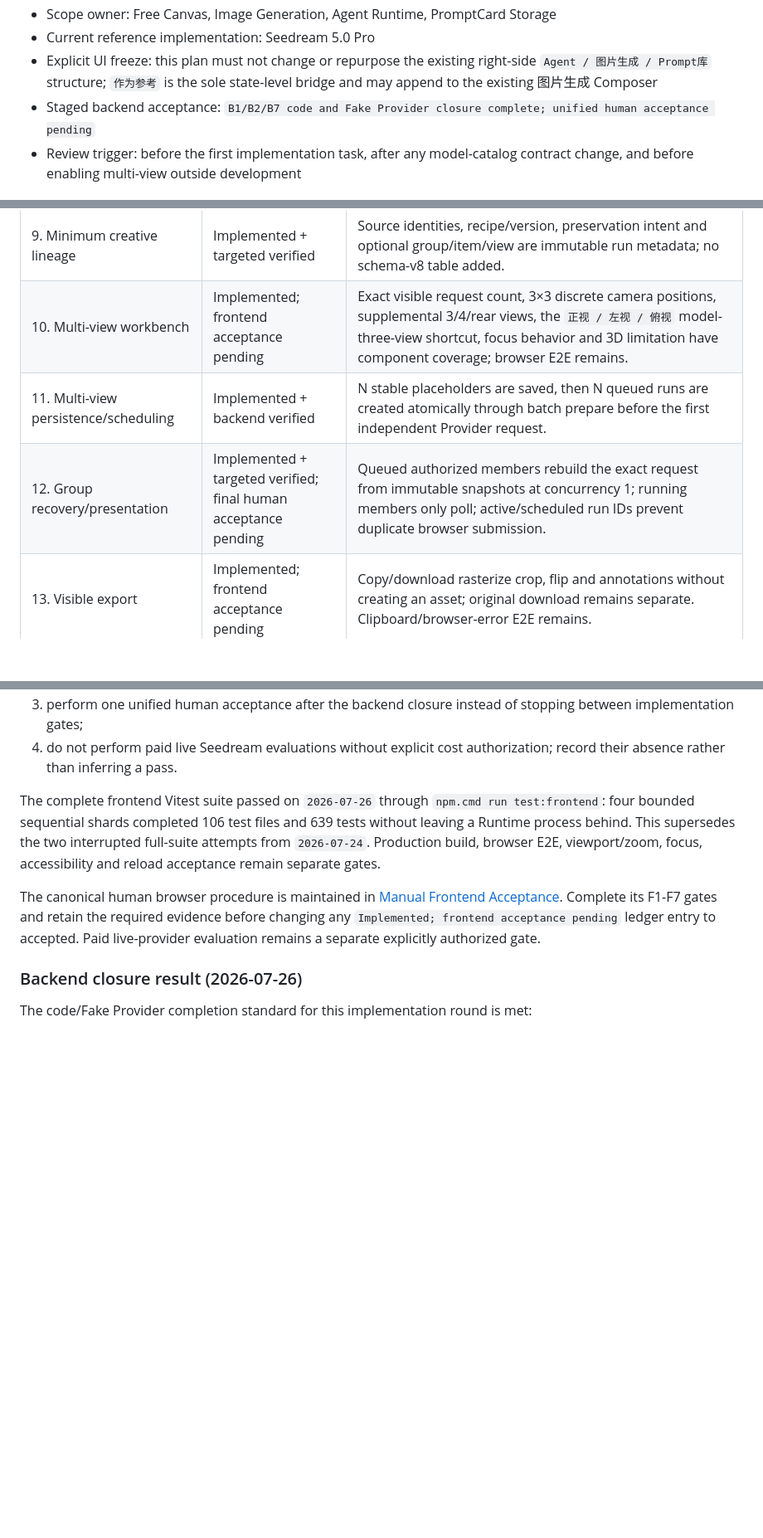
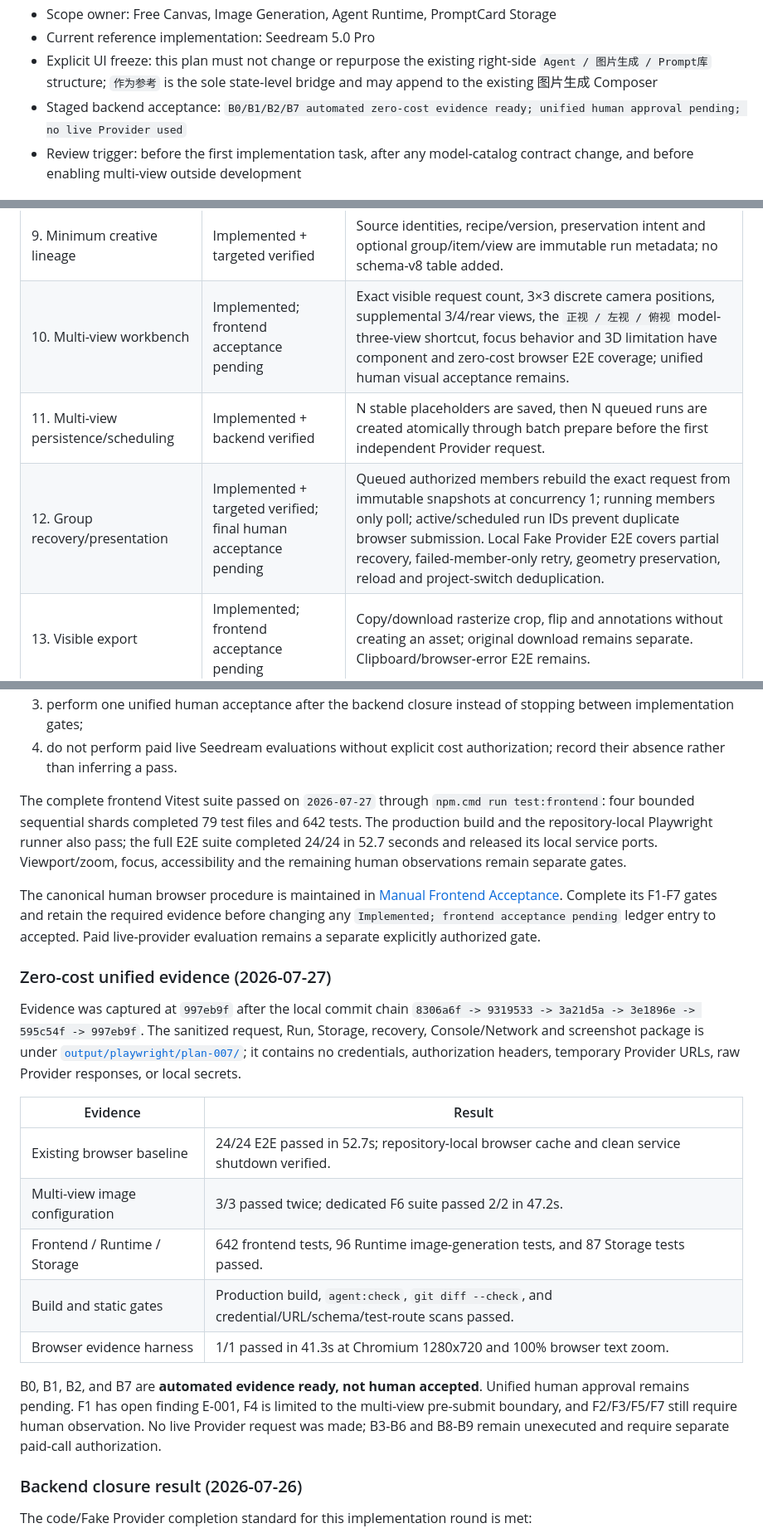
Before and after one commit to Aoye-3/PromptCard-Agent, a Markdown page: docs/Plan/007-contextual-image-editing-and-multi-view-plan.md, 3 parts joined by grey strips. Shown at 83% size. Rendered like a GitHub page; blank space fills up the shorter version.

```diff
--- a/docs/Plan/007-contextual-image-editing-and-multi-view-plan.md
+++ b/docs/Plan/007-contextual-image-editing-and-multi-view-plan.md
@@ -8,7 +8,7 @@
 - Scope owner: Free Canvas, Image Generation, Agent Runtime, PromptCard Storage
 - Current reference implementation: Seedream 5.0 Pro
 - Explicit UI freeze: this plan must not change or repurpose the existing right-side `Agent / 图片生成 / Prompt库` structure; `作为参考` is the sole state-level bridge and may append to the existing 图片生成 Composer
-- Staged backend acceptance: `B1/B2/B7 code and Fake Provider closure complete; unified human acceptance pending`
+- Staged backend acceptance: `B0/B1/B2/B7 automated zero-cost evidence ready; unified human approval pending; no live Provider used`
 - Review trigger: before the first implementation task, after any model-catalog contract change, and before enabling multi-view outside development
 
 ## Implementation Ledger
@@ -33,9 +33,9 @@ Status meanings:
 | 7. Shared operation workbench | Implemented + targeted verified | Reference, effect, region, erase, outpaint, text, enhance and subject configurations submit only from explicit Generate. |
 | 8. Explicit durable recipe snapshots | Implemented + backend verified | Provider-neutral operation snapshots cross the browser/Runtime/Storage boundary and inconsistent context/source/mode/group requests are rejected before credentials or Provider access. |
 | 9. Minimum creative lineage | Implemented + targeted verified | Source identities, recipe/version, preservation intent and optional group/item/view are immutable run metadata; no schema-v8 table added. |
-| 10. Multi-view workbench | Implemented; frontend acceptance pending | Exact visible request count, 3×3 discrete camera positions, supplemental 3/4/rear views, the `正视 / 左视 / 俯视` model-three-view shortcut, focus behavior and 3D limitation have component coverage; browser E2E remains. |
+| 10. Multi-view workbench | Implemented; frontend acceptance pending | Exact visible request count, 3×3 discrete camera positions, supplemental 3/4/rear views, the `正视 / 左视 / 俯视` model-three-view shortcut, focus behavior and 3D limitation have component and zero-cost browser E2E coverage; unified human visual acceptance remains. |
 | 11. Multi-view persistence/scheduling | Implemented + backend verified | N stable placeholders are saved, then N queued runs are created atomically through batch prepare before the first independent Provider request. |
-| 12. Group recovery/presentation | Implemented + targeted verified; final human acceptance pending | Queued authorized members rebuild the exact request from immutable snapshots at concurrency 1; running members only poll; active/scheduled run IDs prevent duplicate browser submission. |
+| 12. Group recovery/presentation | Implemented + targeted verified; final human acceptance pending | Queued authorized members rebuild the exact request from immutable snapshots at concurrency 1; running members only poll; active/scheduled run IDs prevent duplicate browser submission. Local Fake Provider E2E covers partial recovery, failed-member-only retry, geometry preservation, reload and project-switch deduplication. |
 | 13. Visible export | Implemented; frontend acceptance pending | Copy/download rasterize crop, flip and annotations without creating an asset; original download remains separate. Clipboard/browser-error E2E remains. |
 | 14. Subject extraction | Implemented experimental; evaluation pending | Executable solid-background redraw workbench; never described as transparent alpha extraction. |
 | 15. Text edit | Implemented experimental; evaluation pending | Executable region-guided workbench with exact replacement instruction; CJK/Latin/layout live fixtures remain unrun. |
@@ -48,9 +48,23 @@ Backend-complete-then-human-acceptance order requested by the user:
 3. perform one unified human acceptance after the backend closure instead of stopping between implementation gates;
 4. do not perform paid live Seedream evaluations without explicit cost authorization; record their absence rather than inferring a pass.
 
-The complete frontend Vitest suite passed on `2026-07-26` through `npm.cmd run test:frontend`: four bounded sequential shards completed 106 test files and 639 tests without leaving a Runtime process behind. This supersedes the two interrupted full-suite attempts from `2026-07-24`. Production build, browser E2E, viewport/zoom, focus, accessibility and reload acceptance remain separate gates.
+The complete frontend Vitest suite passed on `2026-07-27` through `npm.cmd run test:frontend`: four bounded sequential shards completed 79 test files and 642 tests. The production build and the repository-local Playwright runner also pass; the full E2E suite completed 24/24 in 52.7 seconds and released its local service ports. Viewport/zoom, focus, accessibility and the remaining human observations remain separate gates.
 
 The canonical human browser procedure is maintained in [Manual Frontend Acceptance](../quality/manual-frontend-acceptance.md). Complete its F1-F7 gates and retain the required evidence before changing any `Implemented; frontend acceptance pending` ledger entry to accepted. Paid live-provider evaluation remains a separate explicitly authorized gate.
+
+### Zero-cost unified evidence (2026-07-27)
+
+Evidence was captured at `997eb9f` after the local commit chain `8306a6f -> 9319533 -> 3a21d5a -> 3e1896e -> 595c54f -> 997eb9f`. The sanitized request, Run, Storage, recovery, Console/Network and screenshot package is under [`output/playwright/plan-007/`](../../output/playwright/plan-007/); it contains no credentials, authorization headers, temporary Provider URLs, raw Provider responses, or local secrets.
+
+| Evidence | Result |
+| --- | --- |
+| Existing browser baseline | 24/24 E2E passed in 52.7s; repository-local browser cache and clean service shutdown verified. |
+| Multi-view image configuration | 3/3 passed twice; dedicated F6 suite passed 2/2 in 47.2s. |
+| Frontend / Runtime / Storage | 642 frontend tests, 96 Runtime image-generation tests, and 87 Storage tests passed. |
+| Build and static gates | Production build, `agent:check`, `git diff --check`, and credential/URL/schema/test-route scans passed. |
+| Browser evidence harness | 1/1 passed in 41.3s at Chromium 1280x720 and 100% browser text zoom. |
+
+B0, B1, B2, and B7 are **automated evidence ready, not human accepted**. Unified human approval remains pending. F1 has open finding E-001, F4 is limited to the multi-view pre-submit boundary, and F2/F3/F5/F7 still require human observation. No live Provider request was made; B3-B6 and B8-B9 remain unexecuted and require separate paid-call authorization.
 
 ### Backend closure result (2026-07-26)
 
```
Also changed, not shown: other parts of docs/Plan/007-contextual-image-editing-and-multi-view-plan.md (+10 -2 lines), docs/quality/manual-frontend-acceptance.md (+23 -0 lines).
